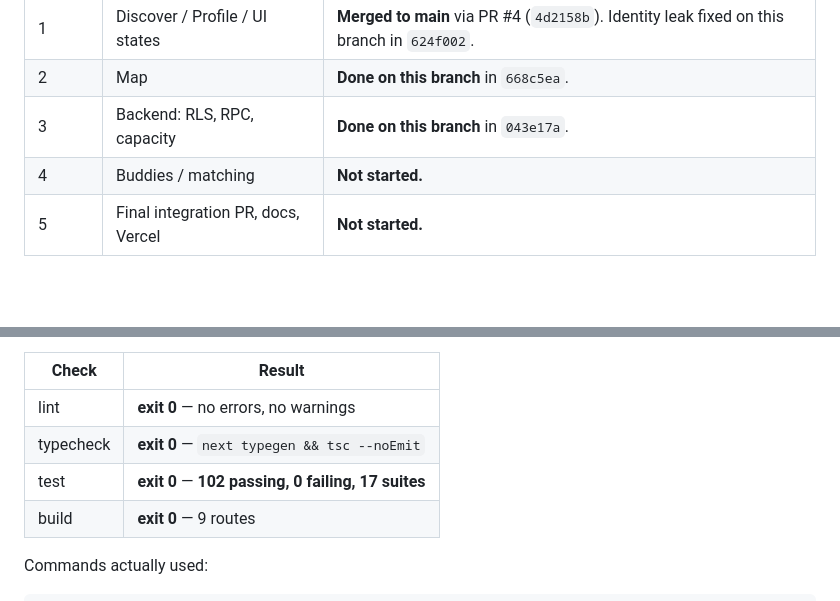
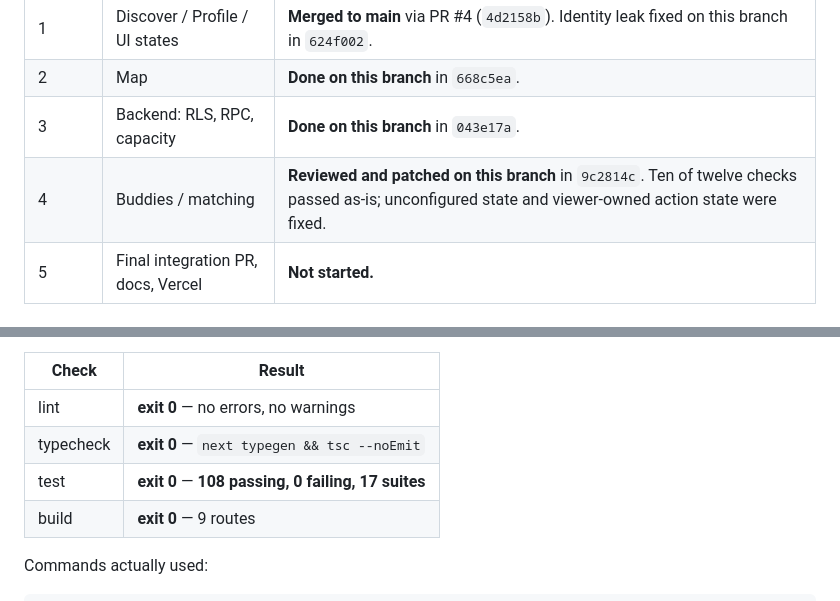
Before and after one commit to Imorey2507/WoCow, a Markdown page: docs/HANDOFF_FINAL_HOUR.md, 2 parts joined by grey strips. GitHub-like rendering; blank space fills up the shorter version.

```diff
--- a/docs/HANDOFF_FINAL_HOUR.md
+++ b/docs/HANDOFF_FINAL_HOUR.md
@@ -46,7 +48,7 @@ Other worktrees that exist and must not be deleted:
 | 1 | Discover / Profile / UI states | **Merged to main** via PR #4 (`4d2158b`). Identity leak fixed on this branch in `624f002`. |
 | 2 | Map | **Done on this branch** in `668c5ea`. |
 | 3 | Backend: RLS, RPC, capacity | **Done on this branch** in `043e17a`. |
-| 4 | Buddies / matching | **Not started.** |
+| 4 | Buddies / matching | **Reviewed and patched on this branch** in `9c2814c`. Ten of twelve checks passed as-is; unconfigured state and viewer-owned action state were fixed. |
 | 5 | Final integration PR, docs, Vercel | **Not started.** |
 
 ## 4. Verification results (real exit codes)
@@ -59,7 +61,7 @@ definitive `npm ci` evidence has to come from GitHub Actions on a PR.
 | --- | --- |
 | lint | **exit 0** — no errors, no warnings |
 | typecheck | **exit 0** — `next typegen && tsc --noEmit` |
-| test | **exit 0** — **102 passing, 0 failing, 17 suites** |
+| test | **exit 0** — **108 passing, 0 failing, 17 suites** |
 | build | **exit 0** — 9 routes |
 
 Commands actually used:
```
Also changed, not shown: other parts of docs/HANDOFF_FINAL_HOUR.md (+15 -6 lines).
